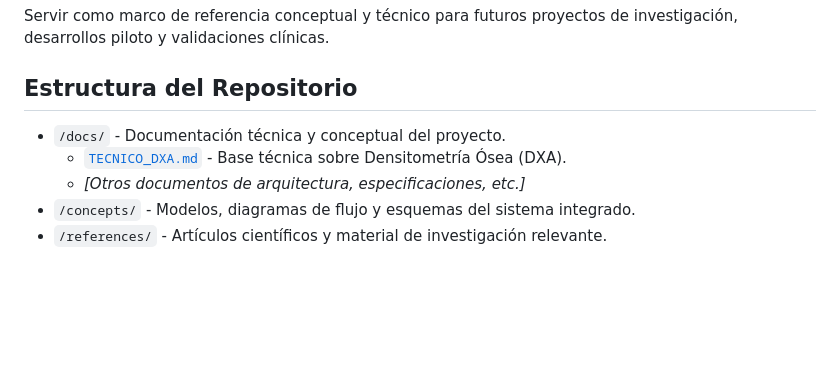
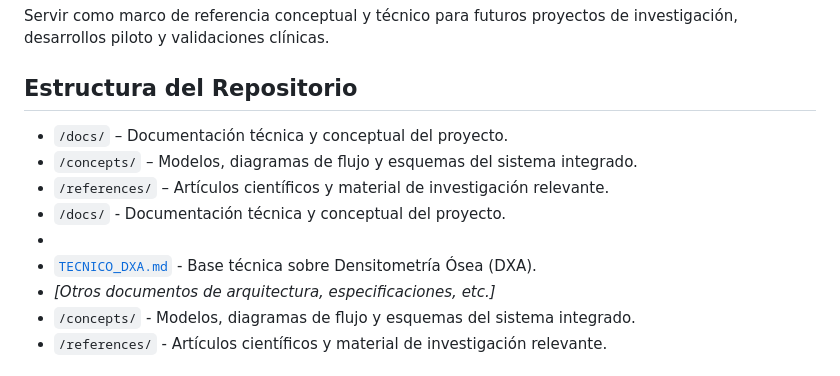
Before and after one commit to enriqueherbertag-lgtm/osteoflux, a Markdown page: README.md, the part around one of its changes. Drawn GitHub-style; blank space fills up the shorter version.

```diff
--- a/README.md
+++ b/README.md
@@ -23,9 +23,13 @@ Servir como marco de referencia conceptual y técnico para futuros proyectos de
 
 ## Estructura del Repositorio
 
+- `/docs/` – Documentación técnica y conceptual del proyecto.
+- `/concepts/` – Modelos, diagramas de flujo y esquemas del sistema integrado.
+- `/references/` – Artículos científicos y material de investigación relevante.
 - `/docs/` - Documentación técnica y conceptual del proyecto.
-  - [`TECNICO_DXA.md`](docs/TECNICO_DXA.md) - Base técnica sobre Densitometría Ósea (DXA).
-  - *[Otros documentos de arquitectura, especificaciones, etc.]*
+-
+- [`TECNICO_DXA.md`](docs/TECNICO_DXA.md) - Base técnica sobre Densitometría Ósea (DXA).
+- *[Otros documentos de arquitectura, especificaciones, etc.]*
 - `/concepts/` - Modelos, diagramas de flujo y esquemas del sistema integrado.
 - `/references/` - Artículos científicos y material de investigación relevante.
 
```
Also changed, not shown: other parts of README.md (+1 -1 lines).
